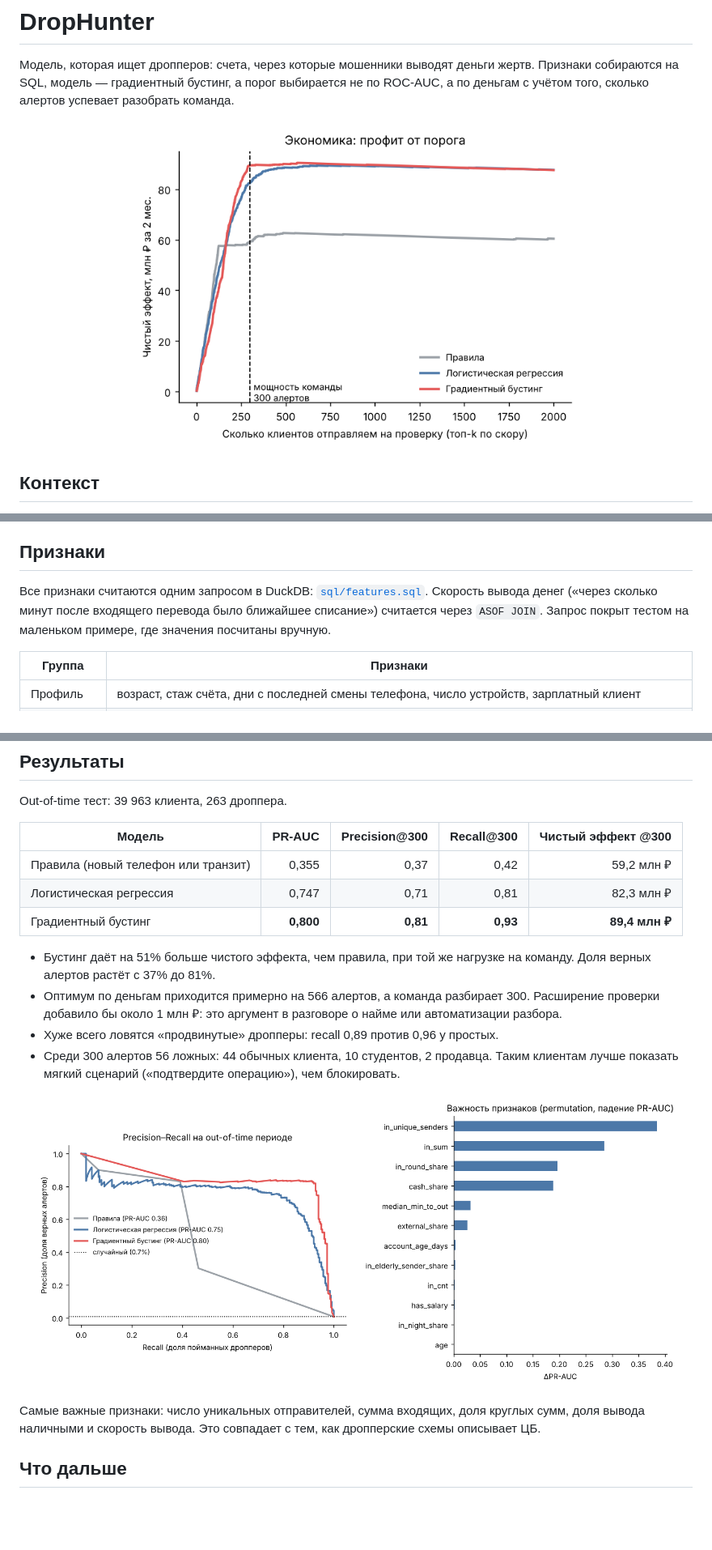
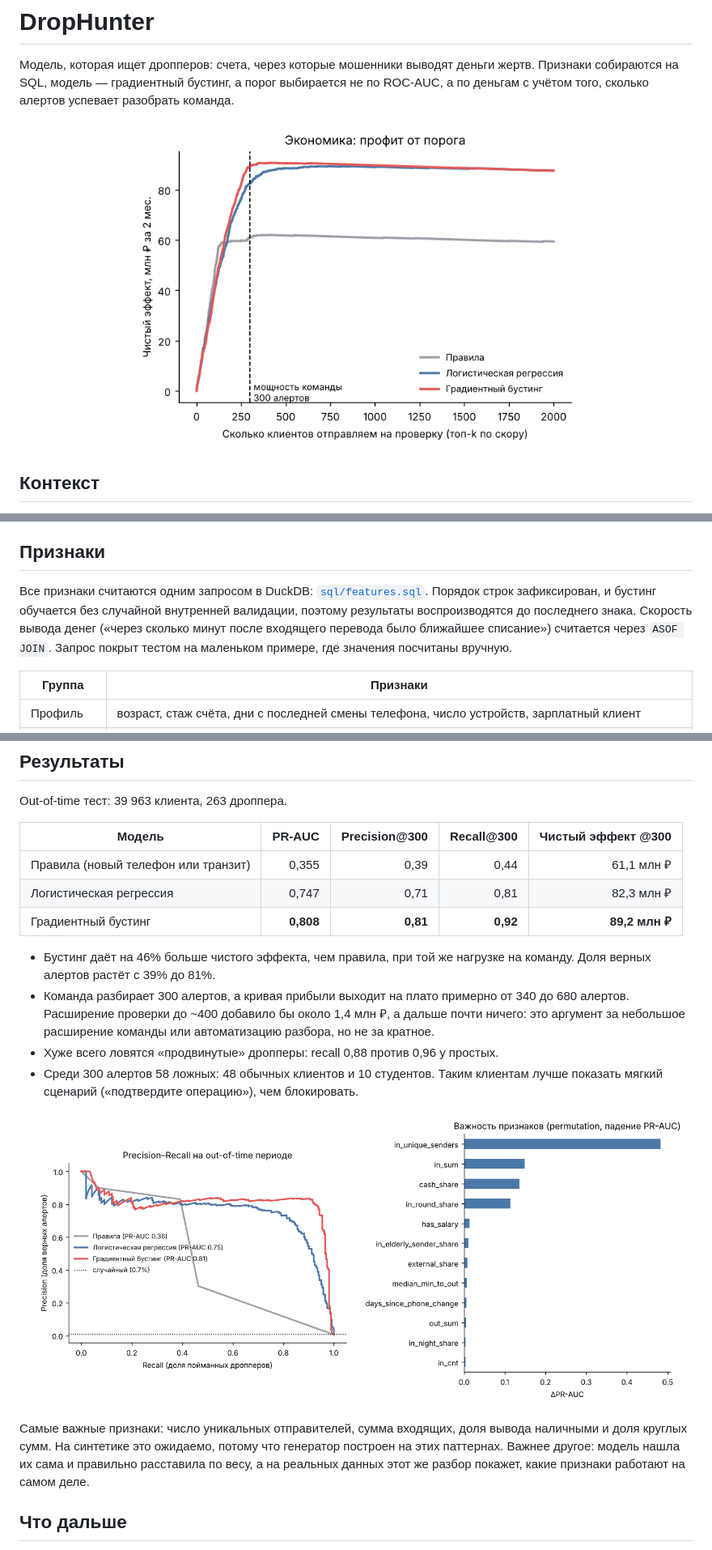
Before and after one commit to antonshkelll/drophunter-antifraud, a Markdown page: README.md, 3 parts joined by grey strips. Shown at 81% size. Rendered like a GitHub page; pictures changed too: reports/figures/feature_importance.png, reports/figures/pr_curve.png, reports/figures/profit_curve.png; blank space fills up the shorter version.

```diff
--- a/README.md
+++ b/README.md
@@ -39,7 +39,7 @@
 
 ## Признаки
 
-Все признаки считаются одним запросом в DuckDB: [`sql/features.sql`](sql/features.sql). Скорость вывода денег («через сколько минут после входящего перевода было ближайшее списание») считается через `ASOF JOIN`. Запрос покрыт тестом на маленьком примере, где значения посчитаны вручную.
+Все признаки считаются одним запросом в DuckDB: [`sql/features.sql`](sql/features.sql). Порядок строк зафиксирован, и бустинг обучается без случайной внутренней валидации, поэтому результаты воспроизводятся до последнего знака. Скорость вывода денег («через сколько минут после входящего перевода было ближайшее списание») считается через `ASOF JOIN`. Запрос покрыт тестом на маленьком примере, где значения посчитаны вручную.
 
 | Группа | Признаки |
 |---|---|
@@ -54,18 +54,18 @@ Out-of-time тест: 39 963 клиента, 263 дроппера.
 
 | Модель | PR-AUC | Precision@300 | Recall@300 | Чистый эффект @300 |
 |---|---:|---:|---:|---:|
-| Правила (новый телефон или транзит) | 0,355 | 0,37 | 0,42 | 59,2 млн ₽ |
+| Правила (новый телефон или транзит) | 0,355 | 0,39 | 0,44 | 61,1 млн ₽ |
 | Логистическая регрессия | 0,747 | 0,71 | 0,81 | 82,3 млн ₽ |
-| Градиентный бустинг | **0,800** | **0,81** | **0,93** | **89,4 млн ₽** |
+| Градиентный бустинг | **0,808** | **0,81** | **0,92** | **89,2 млн ₽** |
 
-- Бустинг даёт на 51% больше чистого эффекта, чем правила, при той же нагрузке на команду. Доля верных алертов растёт с 37% до 81%.
-- Оптимум по деньгам приходится примерно на 566 алертов, а команда разбирает 300. Расширение проверки добавило бы около 1 млн ₽: это аргумент в разговоре о найме или автоматизации разбора.
-- Хуже всего ловятся «продвинутые» дропперы: recall 0,89 против 0,96 у простых.
-- Среди 300 алертов 56 ложных: 44 обычных клиента, 10 студентов, 2 продавца. Таким клиентам лучше показать мягкий сценарий («подтвердите операцию»), чем блокировать.
+- Бустинг даёт на 46% больше чистого эффекта, чем правила, при той же нагрузке на команду. Доля верных алертов растёт с 39% до 81%.
+- Команда разбирает 300 алертов, а кривая прибыли выходит на плато примерно от 340 до 680 алертов. Расширение проверки до ~400 добавило бы около 1,4 млн ₽, а дальше почти ничего: это аргумент за небольшое расширение команды или автоматизацию разбора, но не за кратное.
+- Хуже всего ловятся «продвинутые» дропперы: recall 0,88 против 0,96 у простых.
+- Среди 300 алертов 58 ложных: 48 обычных клиентов и 10 студентов. Таким клиентам лучше показать мягкий сценарий («подтвердите операцию»), чем блокировать.
 
 <p align="center"><img src="reports/figures/pr_curve.png" width="48%"> <img src="reports/figures/feature_importance.png" width="48%"></p>
 
-Самые важные признаки: число уникальных отправителей, сумма входящих, доля круглых сумм, доля вывода наличными и скорость вывода. Это совпадает с тем, как дропперские схемы описывает ЦБ.
+Самые важные признаки: число уникальных отправителей, сумма входящих, доля вывода наличными и доля круглых сумм. На синтетике это ожидаемо, потому что генератор построен на этих паттернах. Важнее другое: модель нашла их сама и правильно расставила по весу, а на реальных данных этот же разбор покажет, какие признаки работают на самом деле.
 
 ## Что дальше
 
```
Also changed, not shown: 3 other files.
